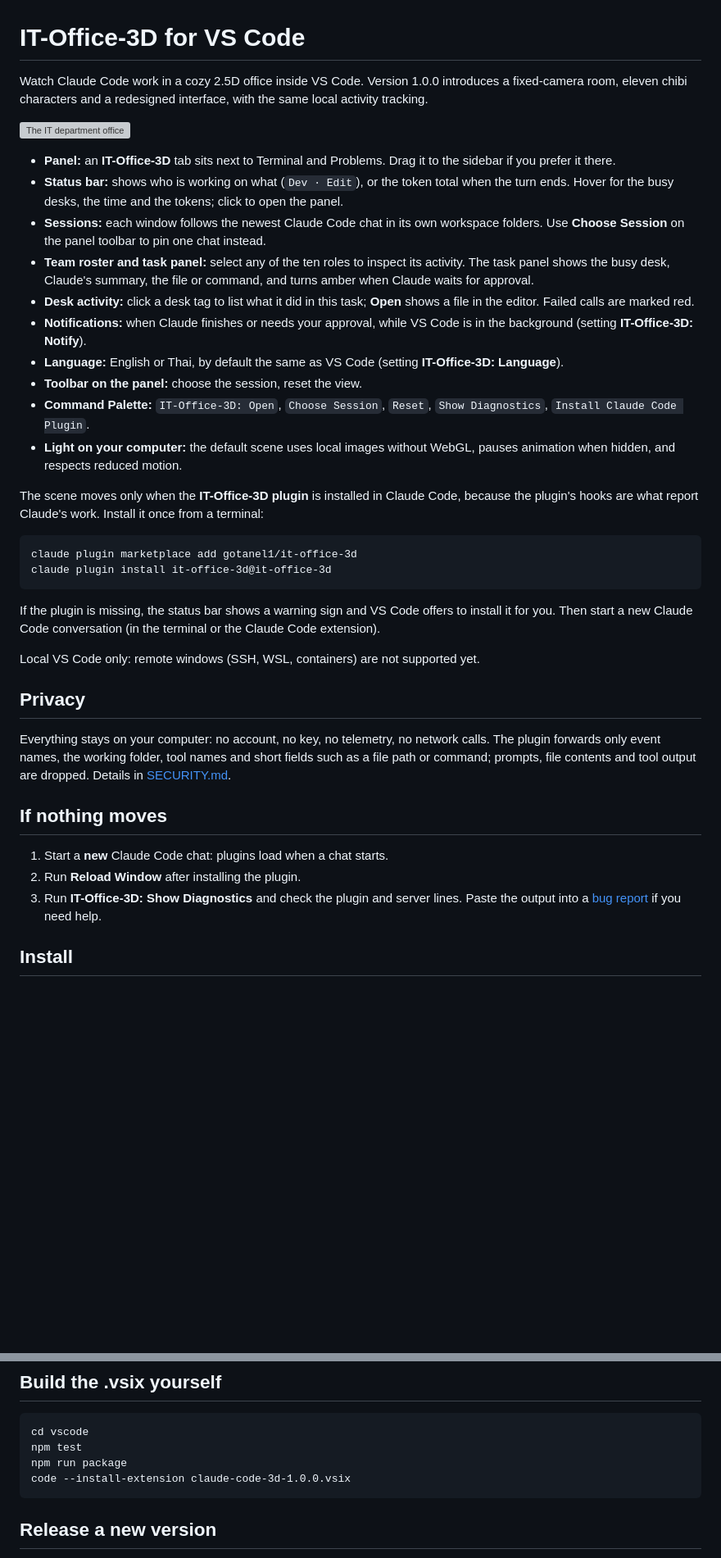
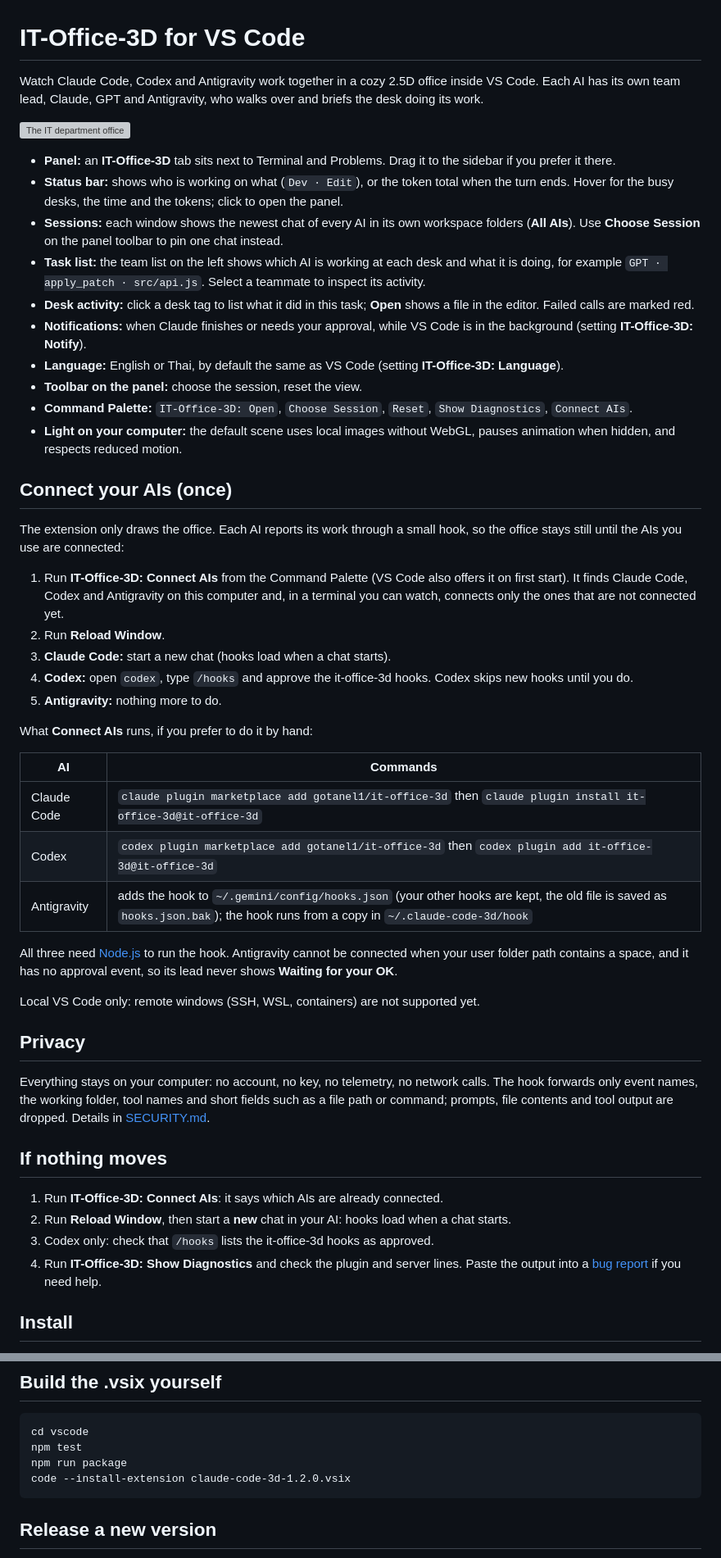
Before and after one commit to gotanel1/it-office-3d, a Markdown page: vscode/README.md, 2 parts joined by grey strips. Shown at 82% size. GitHub-like rendering; blank space fills up the shorter version; grey boxes are pictures that could not be loaded.

Commit message:
Explain Connect AIs and the Codex and Antigravity setup on the extension page
Co-Authored-By: Claude Opus 5.5 <noreply@anthropic.com>

````diff
--- a/vscode/README.md
+++ b/vscode/README.md
@@ -1,40 +1,52 @@
 # IT-Office-3D for VS Code
 
-Watch Claude Code work in a cozy 2.5D office inside VS Code. Version 1.0.0 introduces a fixed-camera room, eleven chibi characters and a redesigned interface, with the same local activity tracking.
+Watch Claude Code, Codex and Antigravity work together in a cozy 2.5D office inside VS Code. Each AI has its own team lead, Claude, GPT and Antigravity, who walks over and briefs the desk doing its work.
 
 ![The IT department office](https://raw.githubusercontent.com/gotanel1/it-office-3d/v1.0.0/docs/images/office25d-preview.png)
 
 - **Panel:** an **IT-Office-3D** tab sits next to Terminal and Problems. Drag it to the sidebar if you prefer it there.
 - **Status bar:** shows who is working on what (`Dev · Edit`), or the token total when the turn ends. Hover for the busy desks, the time and the tokens; click to open the panel.
-- **Sessions:** each window follows the newest Claude Code chat in its own workspace folders. Use **Choose Session** on the panel toolbar to pin one chat instead.
-- **Team roster and task panel:** select any of the ten roles to inspect its activity. The task panel shows the busy desk, Claude's summary, the file or command, and turns amber when Claude waits for approval.
+- **Sessions:** each window shows the newest chat of every AI in its own workspace folders (**All AIs**). Use **Choose Session** on the panel toolbar to pin one chat instead.
+- **Task list:** the team list on the left shows which AI is working at each desk and what it is doing, for example `GPT · apply_patch · src/api.js`. Select a teammate to inspect its activity.
 - **Desk activity:** click a desk tag to list what it did in this task; **Open** shows a file in the editor. Failed calls are marked red.
 - **Notifications:** when Claude finishes or needs your approval, while VS Code is in the background (setting **IT-Office-3D: Notify**).
 - **Language:** English or Thai, by default the same as VS Code (setting **IT-Office-3D: Language**).
 - **Toolbar on the panel:** choose the session, reset the view.
-- **Command Palette:** `IT-Office-3D: Open`, `Choose Session`, `Reset`, `Show Diagnostics`, `Install Claude Code Plugin`.
+- **Command Palette:** `IT-Office-3D: Open`, `Choose Session`, `Reset`, `Show Diagnostics`, `Connect AIs`.
 - **Light on your computer:** the default scene uses local images without WebGL, pauses animation when hidden, and respects reduced motion.
 
-The scene moves only when the **IT-Office-3D plugin** is installed in Claude Code, because the plugin's hooks are what report Claude's work. Install it once from a terminal:
+## Connect your AIs (once)
 
-```
-claude plugin marketplace add gotanel1/it-office-3d
-claude plugin install it-office-3d@it-office-3d
-```
+The extension only draws the office. Each AI reports its work through a small hook, so the office stays still until the AIs you use are connected:
 
-If the plugin is missing, the status bar shows a warning sign and VS Code offers to install it for you. Then start a new Claude Code conversation (in the terminal or the Claude Code extension).
+1. Run **IT-Office-3D: Connect AIs** from the Command Palette (VS Code also offers it on first start). It finds Claude Code, Codex and Antigravity on this computer and, in a terminal you can watch, connects only the ones that are not connected yet.
+2. Run **Reload Window**.
+3. **Claude Code:** start a new chat (hooks load when a chat starts).
+4. **Codex:** open `codex`, type `/hooks` and approve the it-office-3d hooks. Codex skips new hooks until you do.
+5. **Antigravity:** nothing more to do.
+
+What **Connect AIs** runs, if you prefer to do it by hand:
+
+| AI | Commands |
+|---|---|
+| Claude Code | `claude plugin marketplace add gotanel1/it-office-3d` then `claude plugin install it-office-3d@it-office-3d` |
+| Codex | `codex plugin marketplace add gotanel1/it-office-3d` then `codex plugin add it-office-3d@it-office-3d` |
+| Antigravity | adds the hook to `~/.gemini/config/hooks.json` (your other hooks are kept, the old file is saved as `hooks.json.bak`); the hook runs from a copy in `~/.claude-code-3d/hook` |
+
+All three need [Node.js](https://nodejs.org) to run the hook. Antigravity cannot be connected when your user folder path contains a space, and it has no approval event, so its lead never shows **Waiting for your OK**.
 
 Local VS Code only: remote windows (SSH, WSL, containers) are not supported yet.
 
 ## Privacy
 
-Everything stays on your computer: no account, no key, no telemetry, no network calls. The plugin forwards only event names, the working folder, tool names and short fields such as a file path or command; prompts, file contents and tool output are dropped. Details in [SECURITY.md](https://github.com/gotanel1/it-office-3d/blob/main/SECURITY.md).
+Everything stays on your computer: no account, no key, no telemetry, no network calls. The hook forwards only event names, the working folder, tool names and short fields such as a file path or command; prompts, file contents and tool output are dropped. Details in [SECURITY.md](https://github.com/gotanel1/it-office-3d/blob/main/SECURITY.md).
 
 ## If nothing moves
 
-1. Start a **new** Claude Code chat: plugins load when a chat starts.
-2. Run **Reload Window** after installing the plugin.
-3. Run **IT-Office-3D: Show Diagnostics** and check the plugin and server lines. Paste the output into a [bug report](https://github.com/gotanel1/it-office-3d/issues/new?template=bug_report.yml) if you need help.
+1. Run **IT-Office-3D: Connect AIs**: it says which AIs are already connected.
+2. Run **Reload Window**, then start a **new** chat in your AI: hooks load when a chat starts.
+3. Codex only: check that `/hooks` lists the it-office-3d hooks as approved.
+4. Run **IT-Office-3D: Show Diagnostics** and check the plugin and server lines. Paste the output into a [bug report](https://github.com/gotanel1/it-office-3d/issues/new?template=bug_report.yml) if you need help.
 
 ## Install
 
@@ -48,7 +60,7 @@ For editors without the VS Code Marketplace (Cursor, Antigravity), download the
 cd vscode
 npm test
 npm run package
-code --install-extension claude-code-3d-1.0.0.vsix
+code --install-extension claude-code-3d-1.2.0.vsix
 ```
 
 ## Release a new version
````
